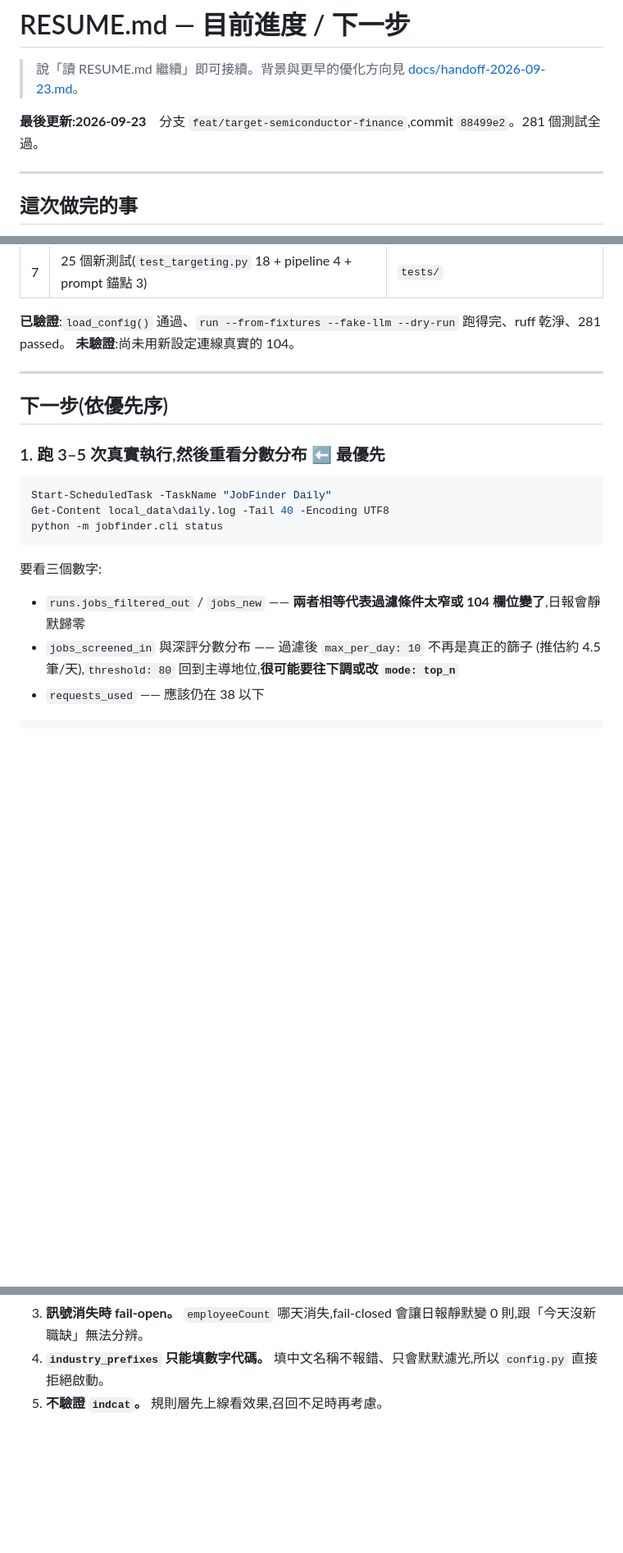
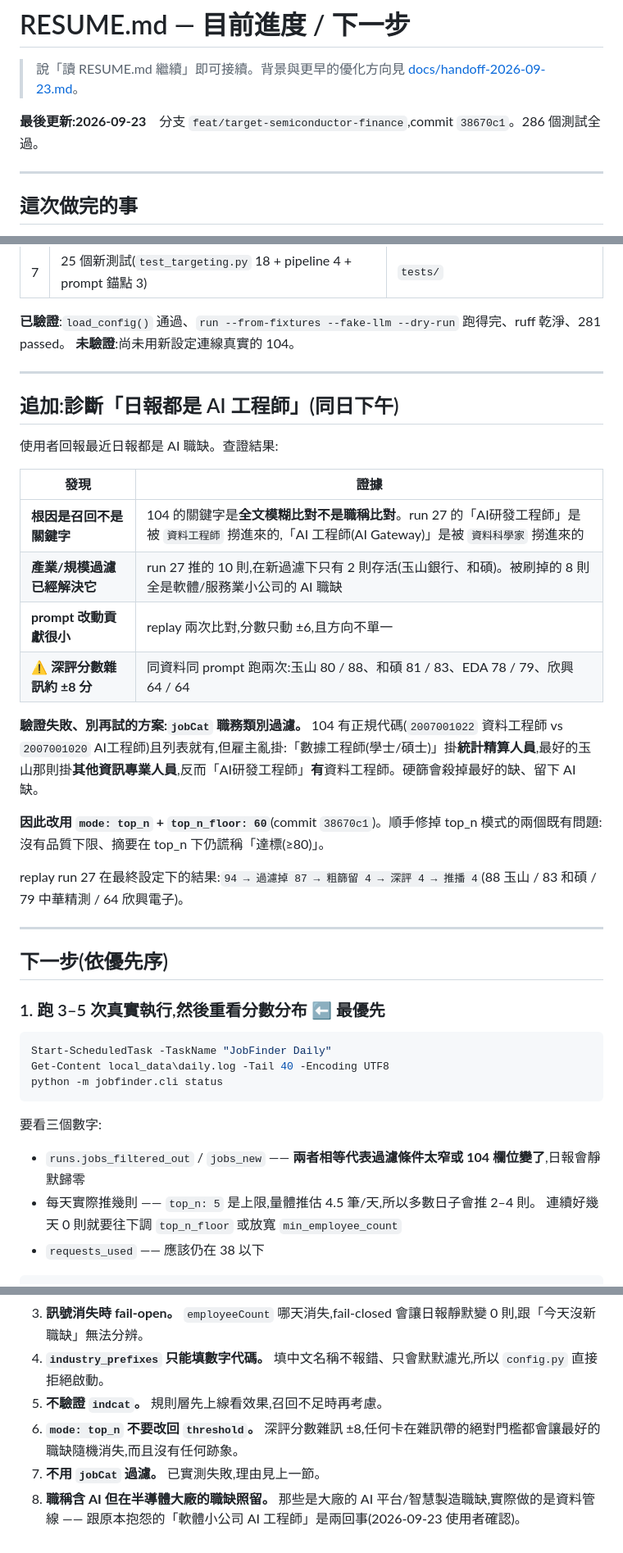
Before and after one commit to yiyiscode/104-job-finder, a Markdown page: RESUME.md, 3 parts joined by grey strips. Shown at 82% size. Drawn GitHub-style; blank space fills up the shorter version.

Commit message:
docs: RESUME.md 補上 AI 職缺診斷與 top_n 決策
Co-Authored-By: Claude Opus 5 <noreply@anthropic.com>

````diff
--- a/RESUME.md
+++ b/RESUME.md
@@ -2,7 +2,7 @@
 
 > 說「讀 RESUME.md 繼續」即可接續。背景與更早的優化方向見 [docs/handoff-2026-09-23.md](docs/handoff-2026-09-23.md)。
 
-**最後更新:2026-09-23**　分支 `feat/target-semiconductor-finance`,commit `88499e2`。281 個測試全過。
+**最後更新:2026-09-23**　分支 `feat/target-semiconductor-finance`,commit `38670c1`。286 個測試全過。
 
 ---
 
@@ -25,6 +25,25 @@
 
 ---
 
+## 追加:診斷「日報都是 AI 工程師」(同日下午)
+
+使用者回報最近日報都是 AI 職缺。查證結果:
+
+| 發現 | 證據 |
+|---|---|
+| **根因是召回不是關鍵字** | 104 的關鍵字是**全文模糊比對不是職稱比對**。run 27 的「AI研發工程師」是被 `資料工程師` 撈進來的,「AI 工程師(AI Gateway)」是被 `資料科學家` 撈進來的 |
+| **產業/規模過濾已經解決它** | run 27 推的 10 則,在新過濾下只有 2 則存活(玉山銀行、和碩)。被刷掉的 8 則全是軟體/服務業小公司的 AI 職缺 |
+| **prompt 改動貢獻很小** | replay 兩次比對,分數只動 ±6,且方向不單一 |
+| ⚠️ **深評分數雜訊約 ±8 分** | 同資料同 prompt 跑兩次:玉山 80 / 88、和碩 81 / 83、EDA 78 / 79、欣興 64 / 64 |
+
+**驗證失敗、別再試的方案:`jobCat` 職務類別過濾。** 104 有正規代碼(`2007001022` 資料工程師 vs `2007001020` AI工程師)且列表就有,但雇主亂掛:「數據工程師(學士/碩士)」掛**統計精算人員**,最好的玉山那則掛**其他資訊專業人員**,反而「AI研發工程師」**有**資料工程師。硬篩會殺掉最好的缺、留下 AI 缺。
+
+**因此改用 `mode: top_n` + `top_n_floor: 60`**(commit `38670c1`)。順手修掉 top_n 模式的兩個既有問題:沒有品質下限、摘要在 top_n 下仍謊稱「達標(≥80)」。
+
+replay run 27 在最終設定下的結果:`94 → 過濾掉 87 → 粗篩留 4 → 深評 4 → 推播 4`(88 玉山 / 83 和碩 / 79 中華精測 / 64 欣興電子)。
+
+---
+
 ## 下一步(依優先序)
 
 ### 1. 跑 3–5 次真實執行,然後重看分數分布 ⬅ 最優先
@@ -37,8 +56,8 @@ python -m jobfinder.cli status
 
 要看三個數字:
 - `runs.jobs_filtered_out` / `jobs_new` —— **兩者相等代表過濾條件太窄或 104 欄位變了**,日報會靜默歸零
-- `jobs_screened_in` 與深評分數分布 —— 過濾後 `max_per_day: 10` 不再是真正的篩子
-  (推估約 4.5 筆/天),`threshold: 80` 回到主導地位,**很可能要往下調或改 `mode: top_n`**
+- 每天實際推幾則 —— `top_n: 5` 是上限,量體推估 4.5 筆/天,所以多數日子會推 2–4 則。
+  連續好幾天 0 則就要往下調 `top_n_floor` 或放寬 `min_employee_count`
 - `requests_used` —— 應該仍在 38 以下
 
 ```sql
@@ -71,3 +91,6 @@ WHERE stage='deep' AND created_at > '2026-09-23' GROUP BY bucket;
 3. **訊號消失時 fail-open。** `employeeCount` 哪天消失,fail-closed 會讓日報靜默變 0 則,跟「今天沒新職缺」無法分辨。
 4. **`industry_prefixes` 只能填數字代碼。** 填中文名稱不報錯、只會默默濾光,所以 `config.py` 直接拒絕啟動。
 5. **不驗證 `indcat`。** 規則層先上線看效果,召回不足時再考慮。
+6. **`mode: top_n` 不要改回 `threshold`。** 深評分數雜訊 ±8,任何卡在雜訊帶的絕對門檻都會讓最好的職缺隨機消失,而且沒有任何跡象。
+7. **不用 `jobCat` 過濾。** 已實測失敗,理由見上一節。
+8. **職稱含 AI 但在半導體大廠的職缺照留。** 那些是大廠的 AI 平台/智慧製造職缺,實際做的是資料管線 —— 跟原本抱怨的「軟體小公司 AI 工程師」是兩回事(2026-09-23 使用者確認)。
````
Also changed, not shown: other parts of RESUME.md (+1 -0 lines).
